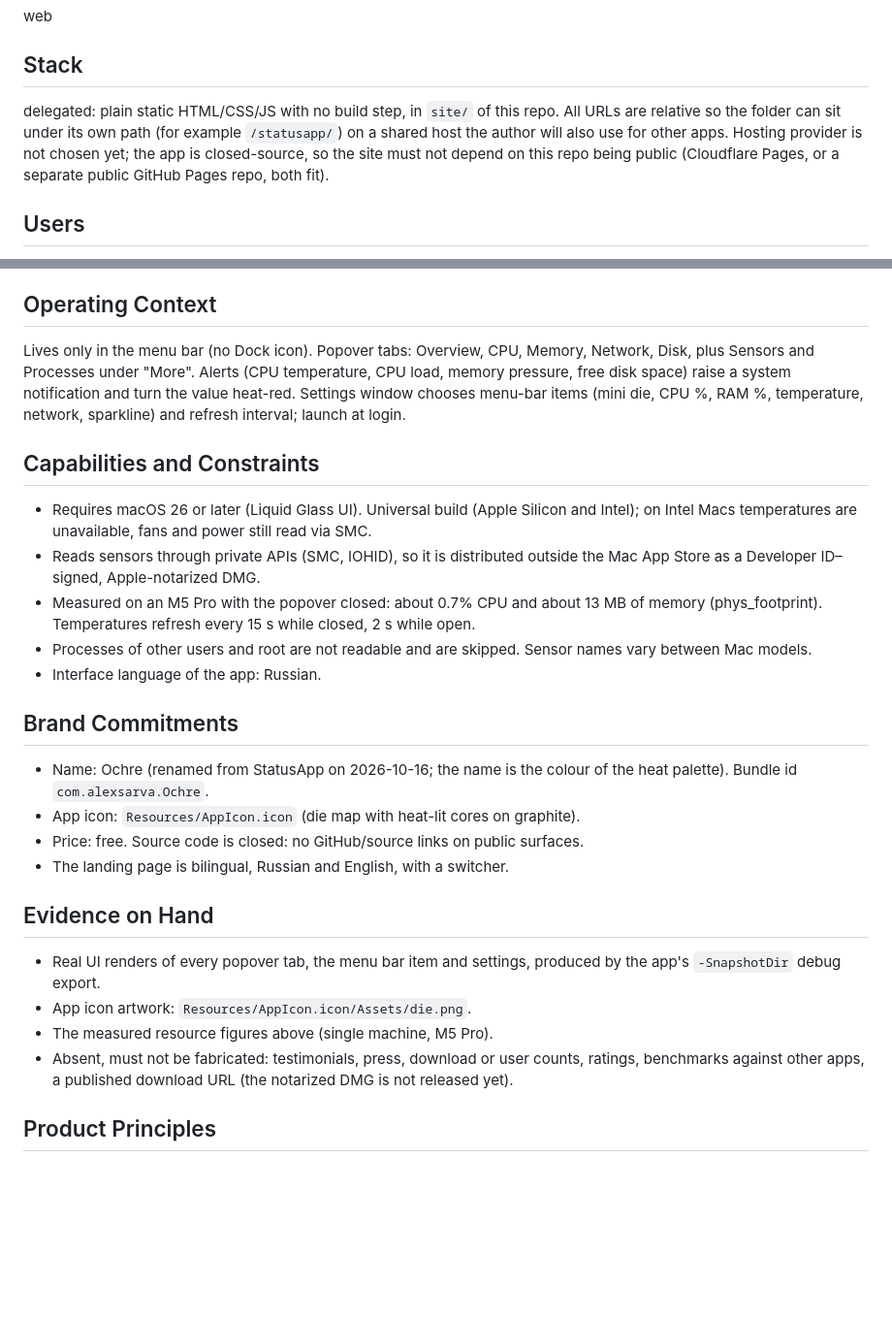
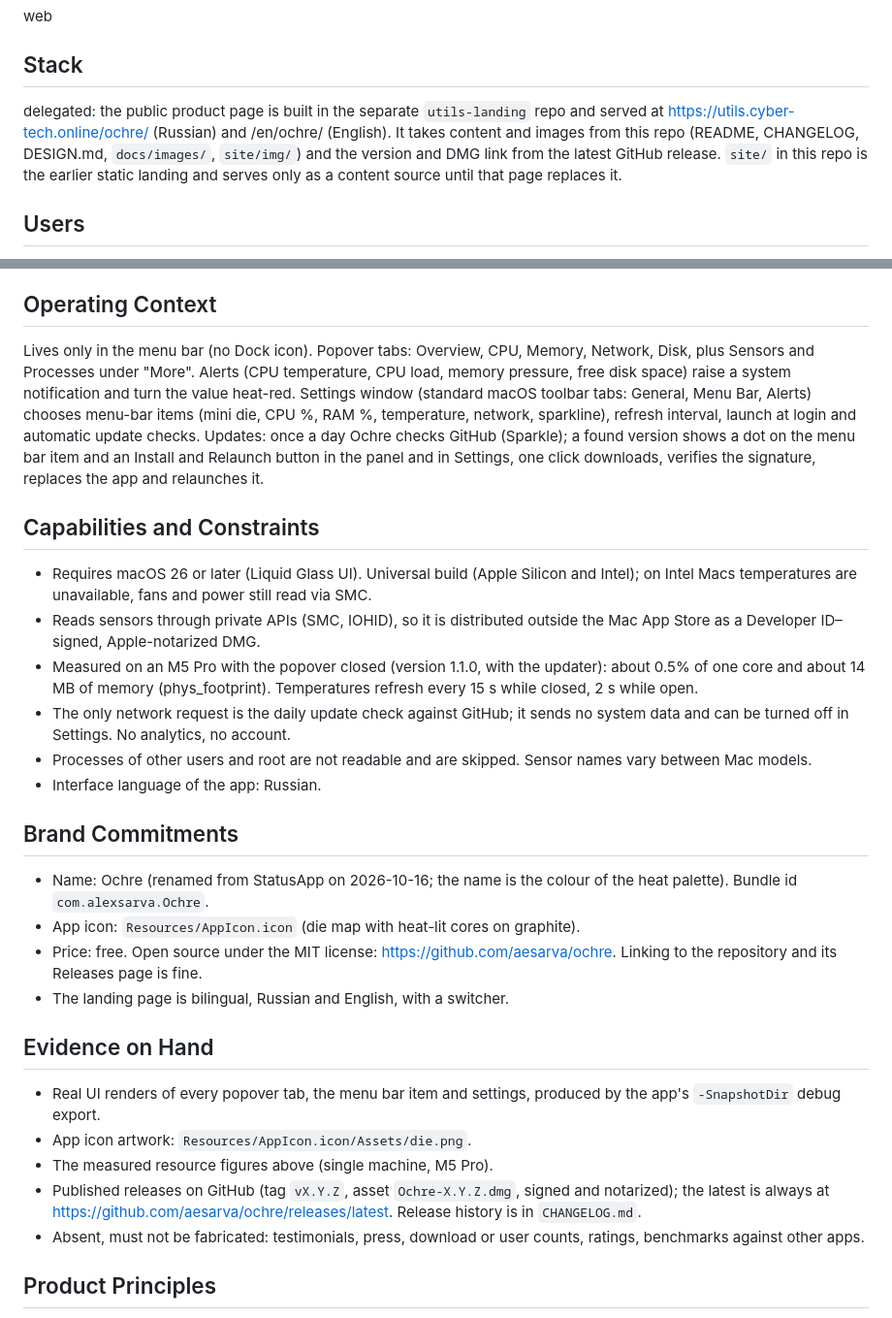
Before and after one commit to aesarva/ochre, a Markdown page: PRODUCT.md, 2 parts joined by grey strips. Shown at 97% size. Drawn GitHub-style; blank space fills up the shorter version.

```diff
--- a/PRODUCT.md
+++ b/PRODUCT.md
@@ -8,7 +8,7 @@ web
 
 ## Stack
 
-delegated: plain static HTML/CSS/JS with no build step, in `site/` of this repo. All URLs are relative so the folder can sit under its own path (for example `/statusapp/`) on a shared host the author will also use for other apps. Hosting provider is not chosen yet; the app is closed-source, so the site must not depend on this repo being public (Cloudflare Pages, or a separate public GitHub Pages repo, both fit).
+delegated: the public product page is built in the separate `utils-landing` repo and served at https://utils.cyber-tech.online/ochre/ (Russian) and /en/ochre/ (English). It takes content and images from this repo (README, CHANGELOG, DESIGN.md, `docs/images/`, `site/img/`) and the version and DMG link from the latest GitHub release. `site/` in this repo is the earlier static landing and serves only as a content source until that page replaces it.
 
 ## Users
 
@@ -24,13 +24,14 @@ The signature is the die map: the user's own chip drawn as its core clusters (e.
 
 ## Operating Context
 
-Lives only in the menu bar (no Dock icon). Popover tabs: Overview, CPU, Memory, Network, Disk, plus Sensors and Processes under "More". Alerts (CPU temperature, CPU load, memory pressure, free disk space) raise a system notification and turn the value heat-red. Settings window chooses menu-bar items (mini die, CPU %, RAM %, temperature, network, sparkline) and refresh interval; launch at login.
+Lives only in the menu bar (no Dock icon). Popover tabs: Overview, CPU, Memory, Network, Disk, plus Sensors and Processes under "More". Alerts (CPU temperature, CPU load, memory pressure, free disk space) raise a system notification and turn the value heat-red. Settings window (standard macOS toolbar tabs: General, Menu Bar, Alerts) chooses menu-bar items (mini die, CPU %, RAM %, temperature, network, sparkline), refresh interval, launch at login and automatic update checks. Updates: once a day Ochre checks GitHub (Sparkle); a found version shows a dot on the menu bar item and an Install and Relaunch button in the panel and in Settings, one click downloads, verifies the signature, replaces the app and relaunches it.
 
 ## Capabilities and Constraints
 
 - Requires macOS 26 or later (Liquid Glass UI). Universal build (Apple Silicon and Intel); on Intel Macs temperatures are unavailable, fans and power still read via SMC.
 - Reads sensors through private APIs (SMC, IOHID), so it is distributed outside the Mac App Store as a Developer ID–signed, Apple-notarized DMG.
-- Measured on an M5 Pro with the popover closed: about 0.7% CPU and about 13 MB of memory (phys_footprint). Temperatures refresh every 15 s while closed, 2 s while open.
+- Measured on an M5 Pro with the popover closed (version 1.1.0, with the updater): about 0.5% of one core and about 14 MB of memory (phys_footprint). Temperatures refresh every 15 s while closed, 2 s while open.
+- The only network request is the daily update check against GitHub; it sends no system data and can be turned off in Settings. No analytics, no account.
 - Processes of other users and root are not readable and are skipped. Sensor names vary between Mac models.
 - Interface language of the app: Russian.
 
@@ -38,7 +39,7 @@ Lives only in the menu bar (no Dock icon). Popover tabs: Overview, CPU, Memory,
 
 - Name: Ochre (renamed from StatusApp on 2026-10-16; the name is the colour of the heat palette). Bundle id `com.alexsarva.Ochre`.
 - App icon: `Resources/AppIcon.icon` (die map with heat-lit cores on graphite).
-- Price: free. Source code is closed: no GitHub/source links on public surfaces.
+- Price: free. Open source under the MIT license: https://github.com/aesarva/ochre. Linking to the repository and its Releases page is fine.
 - The landing page is bilingual, Russian and English, with a switcher.
 
 ## Evidence on Hand
@@ -46,7 +47,8 @@ Lives only in the menu bar (no Dock icon). Popover tabs: Overview, CPU, Memory,
 - Real UI renders of every popover tab, the menu bar item and settings, produced by the app's `-SnapshotDir` debug export.
 - App icon artwork: `Resources/AppIcon.icon/Assets/die.png`.
 - The measured resource figures above (single machine, M5 Pro).
-- Absent, must not be fabricated: testimonials, press, download or user counts, ratings, benchmarks against other apps, a published download URL (the notarized DMG is not released yet).
+- Published releases on GitHub (tag `vX.Y.Z`, asset `Ochre-X.Y.Z.dmg`, signed and notarized); the latest is always at https://github.com/aesarva/ochre/releases/latest. Release history is in `CHANGELOG.md`.
+- Absent, must not be fabricated: testimonials, press, download or user counts, ratings, benchmarks against other apps.
 
 ## Product Principles
 
```
Also changed, not shown: CHANGELOG.md (added, +32 -0 lines), CONTRIBUTING.md (+1 -1 lines).
